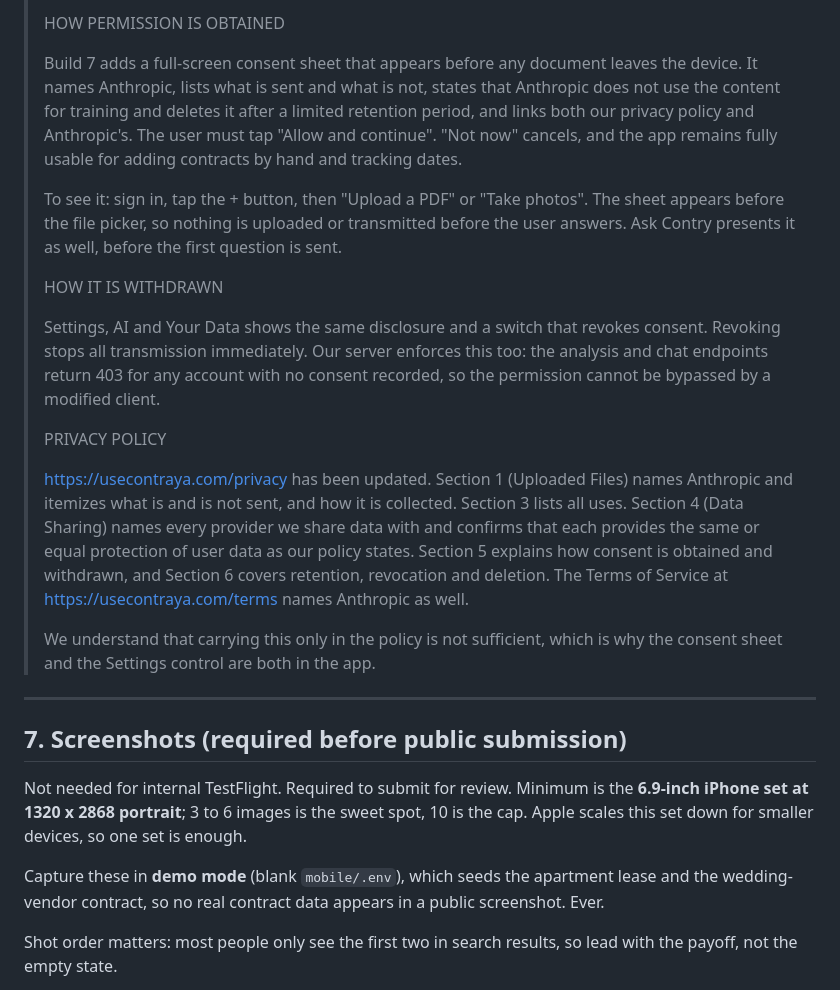
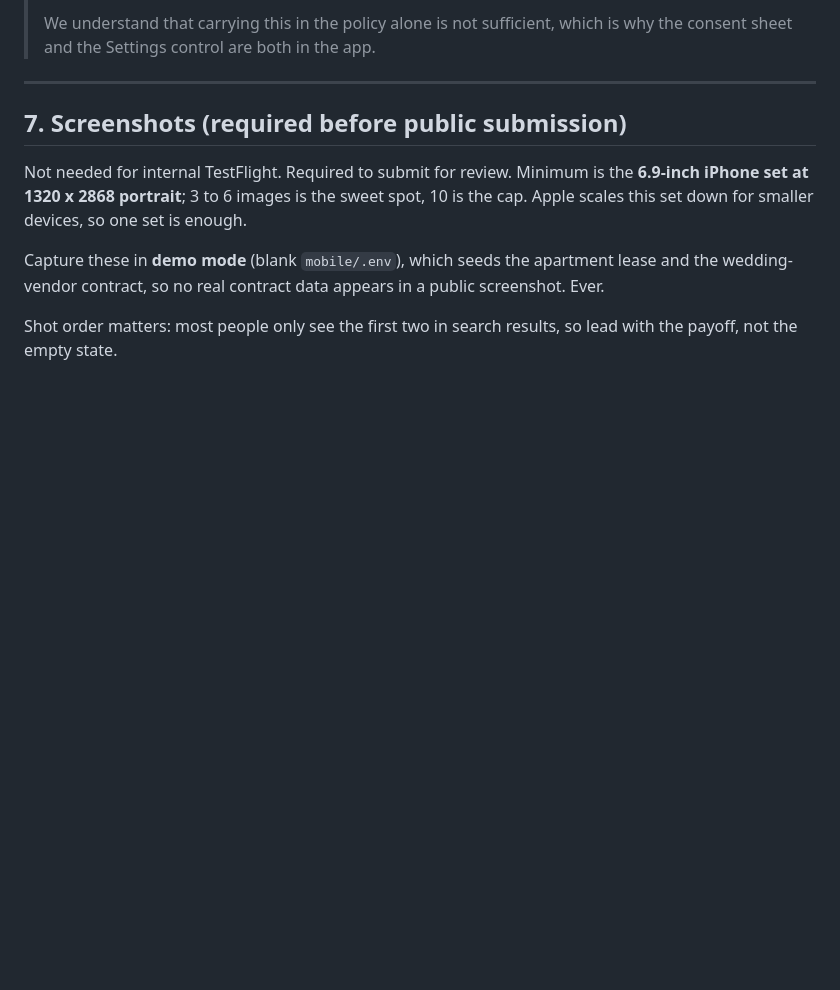
Before and after one commit to erubero/contraya, a Markdown page: mobile/STORE_LISTING.md, the part around one of its changes. Rendered like a GitHub page; blank space fills up the shorter version.

```diff
--- a/mobile/STORE_LISTING.md
+++ b/mobile/STORE_LISTING.md
@@ -332,39 +283,5 @@ what was reviewed and it genuinely did not ask; replying without uploading
 >
-> HOW PERMISSION IS OBTAINED
->
-> Build 7 adds a full-screen consent sheet that appears before any document
-> leaves the device. It names Anthropic, lists what is sent and what is not,
-> states that Anthropic does not use the content for training and deletes it
-> after a limited retention period, and links both our privacy policy and
-> Anthropic's. The user must tap "Allow and continue". "Not now" cancels, and
-> the app remains fully usable for adding contracts by hand and tracking dates.
->
-> To see it: sign in, tap the + button, then "Upload a PDF" or "Take photos".
-> The sheet appears before the file picker, so nothing is uploaded or
-> transmitted before the user answers. Ask Contry presents it as well, before
-> the first question is sent.
->
-> HOW IT IS WITHDRAWN
->
-> Settings, AI and Your Data shows the same disclosure and a switch that
-> revokes consent. Revoking stops all transmission immediately. Our server
-> enforces this too: the analysis and chat endpoints return 403 for any account
-> with no consent recorded, so the permission cannot be bypassed by a modified
-> client.
->
-> PRIVACY POLICY
->
-> https://usecontraya.com/privacy has been updated. Section 1 (Uploaded Files)
-> names Anthropic and itemizes what is and is not sent, and how it is
-> collected. Section 3 lists all uses. Section 4 (Data Sharing) names every
-> provider we share data with and confirms that each provides the same or equal
-> protection of user data as our policy states. Section 5 explains how consent
-> is obtained and withdrawn, and Section 6 covers retention, revocation and
-> deletion. The Terms of Service at https://usecontraya.com/terms names
-> Anthropic as well.
->
-> We understand that carrying this only in the policy is not sufficient, which
-> is why the consent sheet and the Settings control are both in the app.
+> We understand that carrying this in the policy alone is not sufficient, which is why the consent sheet and the Settings control are both in the app.
 
 ---
 
```
Also changed, not shown: other parts of mobile/STORE_LISTING.md (+17 -66 lines).
